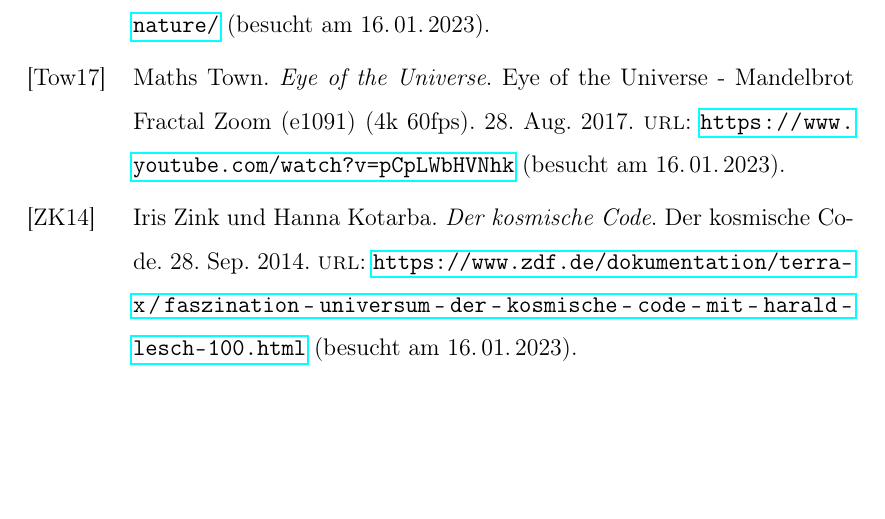
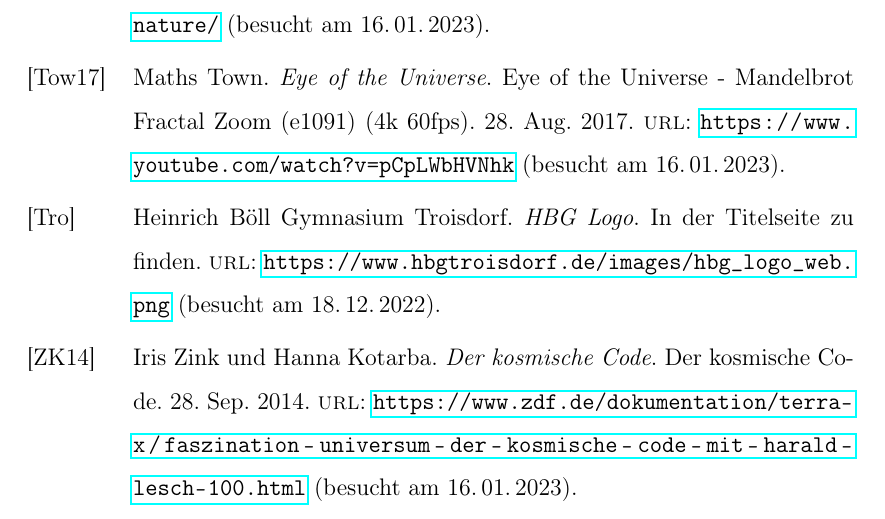
Before and after one commit to cderszteler/facharbeit, a LaTeX document (src/main.tex, which reads src/sources.bib): part of page 7 of 9, cut so that both start at the same text, the shorter picture padded with empty space. Compiled offline with pdfLaTeX.

Commit message:
Add titlepage image to sources.bib

```diff
--- a/src/main.tex
+++ b/src/main.tex
@@ -79,6 +79,7 @@
   \newpage
 
   \newsection{Literatur und Quellen}{literature-and-sources}
+  \nocite{heinrich_boll_gymnasium_troisdorf_hbg_nodate}
   \printbibliography[heading=none]
   \newpage
 
--- a/src/sources.bib
+++ b/src/sources.bib
@@ -44,3 +44,11 @@
 	urldate = {2023-01-16},
 	date = {2002-05},
 }
+
+@misc{heinrich_boll_gymnasium_troisdorf_hbg_nodate,
+	title = {{HBG} Logo},
+	url = {https://www.hbgtroisdorf.de/images/hbg_logo_web.png},
+	author = {Heinrich Böll Gymnasium Troisdorf},
+	urldate = {2022-12-18},
+	note = {In der Titelseite zu finden},
+}
```
Also changed, not shown: src/sources.txt (deleted, +0 -1 lines), appendix/heinrichboellgymnasium.png (added), out/main.pdf.
